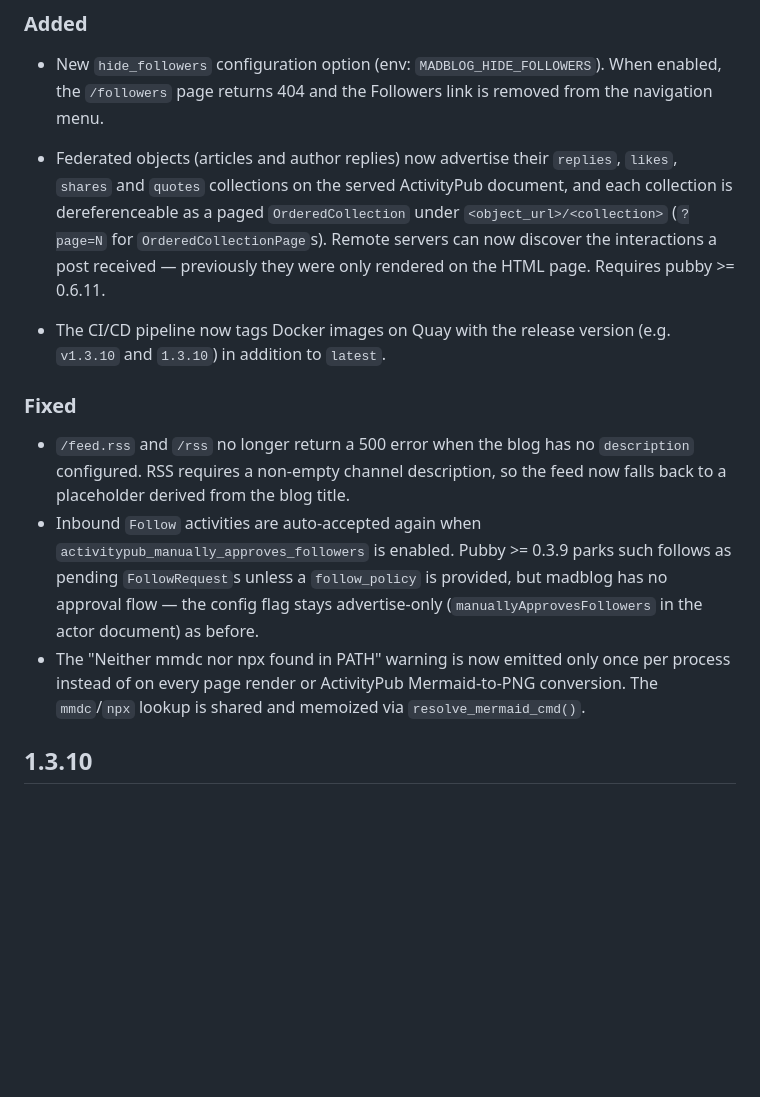
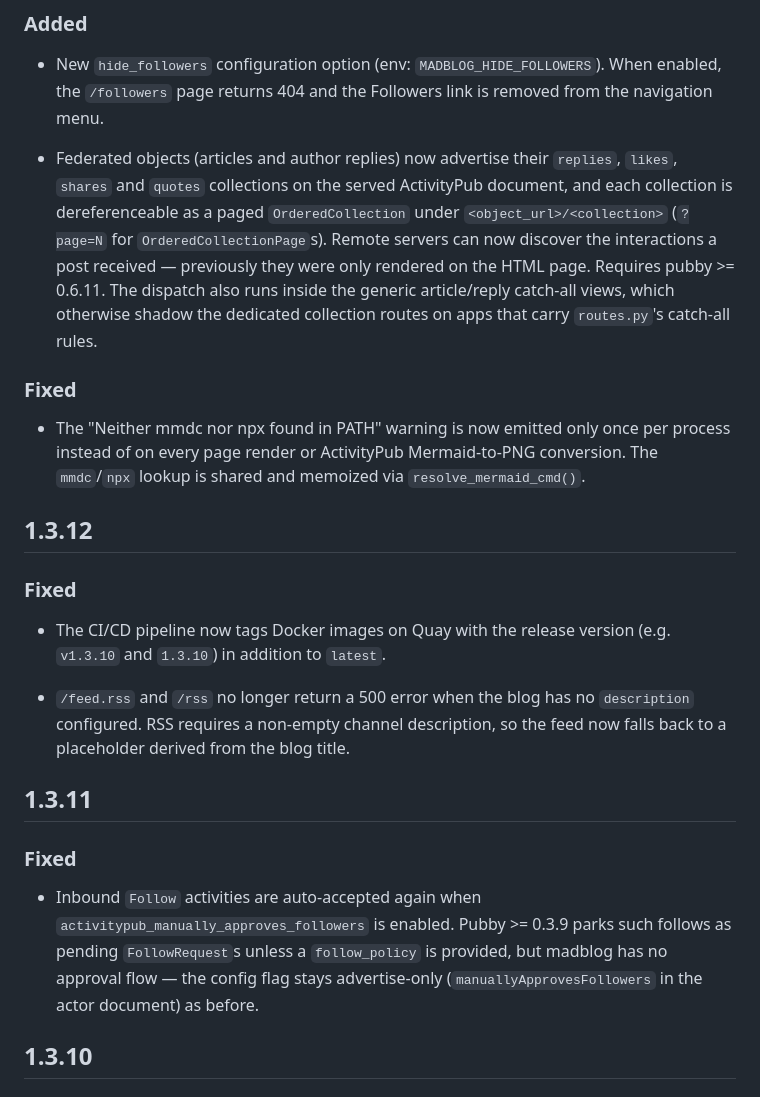
Before and after one commit to blacklight/madblog, a Markdown page: CHANGELOG.md, the part around the change. GitHub-like rendering; blank space fills up the shorter version.

Commit message:
docs(changelog): fixed changelog release notes
All the release notes were getting appended under _Unreleased_ and
release notes about specific versions were clumped together.

```diff
--- a/CHANGELOG.md
+++ b/CHANGELOG.md
@@ -14,27 +14,40 @@
   paged `OrderedCollection` under `<object_url>/<collection>`
   (`?page=N` for `OrderedCollectionPage`s). Remote servers can now
   discover the interactions a post received — previously they were only
-  rendered on the HTML page. Requires pubby >= 0.6.11.
+  rendered on the HTML page. Requires pubby >= 0.6.11. The dispatch
+  also runs inside the generic article/reply catch-all views, which
+  otherwise shadow the dedicated collection routes on apps that carry
+  `routes.py`'s catch-all rules.
+
+### Fixed
+
+- The "Neither mmdc nor npx found in PATH" warning is now emitted only
+  once per process instead of on every page render or ActivityPub
+  Mermaid-to-PNG conversion. The `mmdc`/`npx` lookup is shared and
+  memoized via `resolve_mermaid_cmd()`.
+
+## 1.3.12
+
+### Fixed
 
 - The CI/CD pipeline now tags Docker images on Quay with the release
   version (e.g. `v1.3.10` and `1.3.10`) in addition to `latest`.
-
-### Fixed
 
 - `/feed.rss` and `/rss` no longer return a 500 error when the blog has
   no `description` configured. RSS requires a non-empty channel
   description, so the feed now falls back to a placeholder derived from
   the blog title.
+
+## 1.3.11
+
+### Fixed
+
 - Inbound `Follow` activities are auto-accepted again when
   `activitypub_manually_approves_followers` is enabled. Pubby >= 0.3.9
   parks such follows as pending `FollowRequest`s unless a
   `follow_policy` is provided, but madblog has no approval flow — the
   config flag stays advertise-only (`manuallyApprovesFollowers` in the
   actor document) as before.
-- The "Neither mmdc nor npx found in PATH" warning is now emitted only
-  once per process instead of on every page render or ActivityPub
-  Mermaid-to-PNG conversion. The `mmdc`/`npx` lookup is shared and
-  memoized via `resolve_mermaid_cmd()`.
 
 ## 1.3.10
 
```
